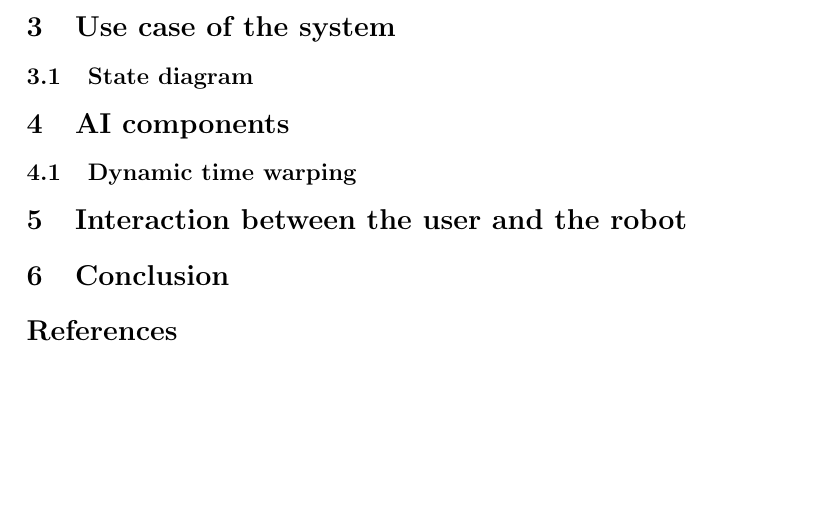
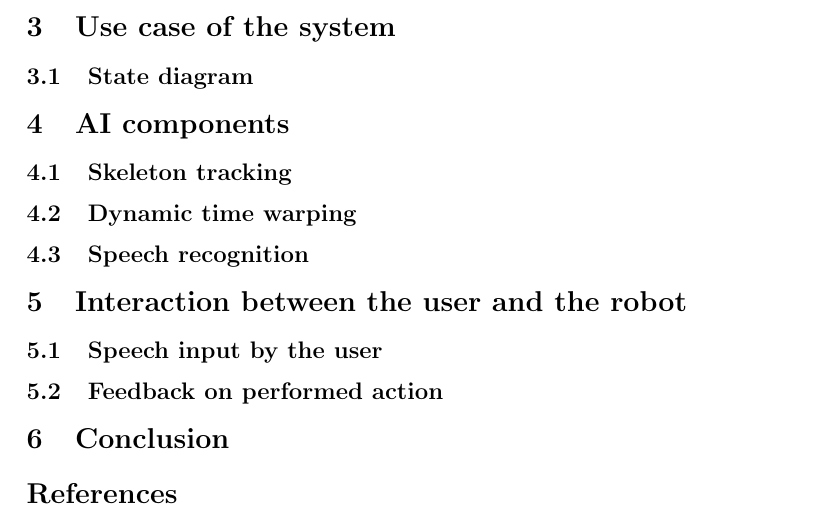
Before and after one commit to bootsman123/hri, a LaTeX document (report/report.tex): part of the page, cut so that both start at the same text, the shorter picture padded with empty space. Compiled offline with pdfLaTeX.

Commit message:
More subtitles

```diff
--- a/report/report.tex
+++ b/report/report.tex
@@ -55,10 +55,16 @@ Introducing the reader to the topic of learning from robots.
 %% TODO Roland: state diagram maken?
 \section{AI components}
 
+\subsection{Skeleton tracking}
 \subsection{Dynamic time warping}
 
 %% TODO Bas, kan jij dit algoritme beschrijven?
+\subsection{Speech recognition}
+
 \section{Interaction between the user and the robot}
+\subsection{Speech input by the user}
+
+\subsection{Feedback on performed action}
 
 \section{Conclusion}
 %\begin{figure}[h!]
```
